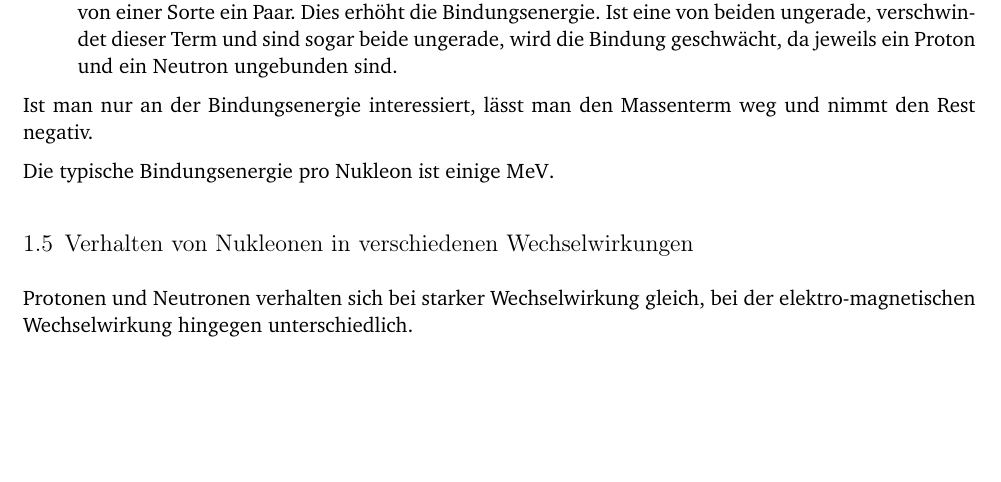
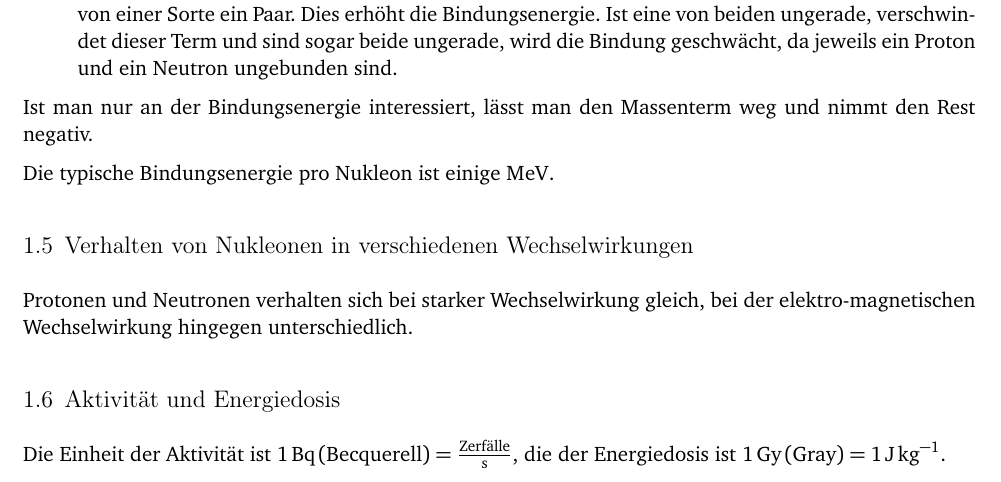
Before and after one commit to lino-lemmer/physik511-Klausurvorbereitung, a LaTeX document (physik511-Klausurvorbereitung.tex): part of page 2 of 2, cut so that both start at the same text, the shorter picture padded with empty space. Compiled offline with pdfLaTeX.

Commit message:
6 fertig

```diff
--- a/physik511-Klausurvorbereitung.tex
+++ b/physik511-Klausurvorbereitung.tex
@@ -73,4 +73,10 @@ Die typische Bindungsenergie pro Nukleon ist einige \si{\mega\electronvolt}.
 \subsection{Verhalten von Nukleonen in verschiedenen Wechselwirkungen}
 
 Protonen und Neutronen verhalten sich bei starker Wechselwirkung gleich, bei der elektro-magnetischen Wechselwirkung hingegen unterschiedlich.
+
+\subsection{Aktivität und Energiedosis}
+
+Die Einheit der Aktivität ist $\SI{1}{\becquerel}\,(\text{Becquerell}) =
+\frac{\text{Zerfälle}}{\si{\second}}$, die der Energiedosis ist
+$\SI{1}{\gray}\, (\text{Gray})= \SI{1}{\joule\per\kilo\gram}$.
 \end{document}
```
